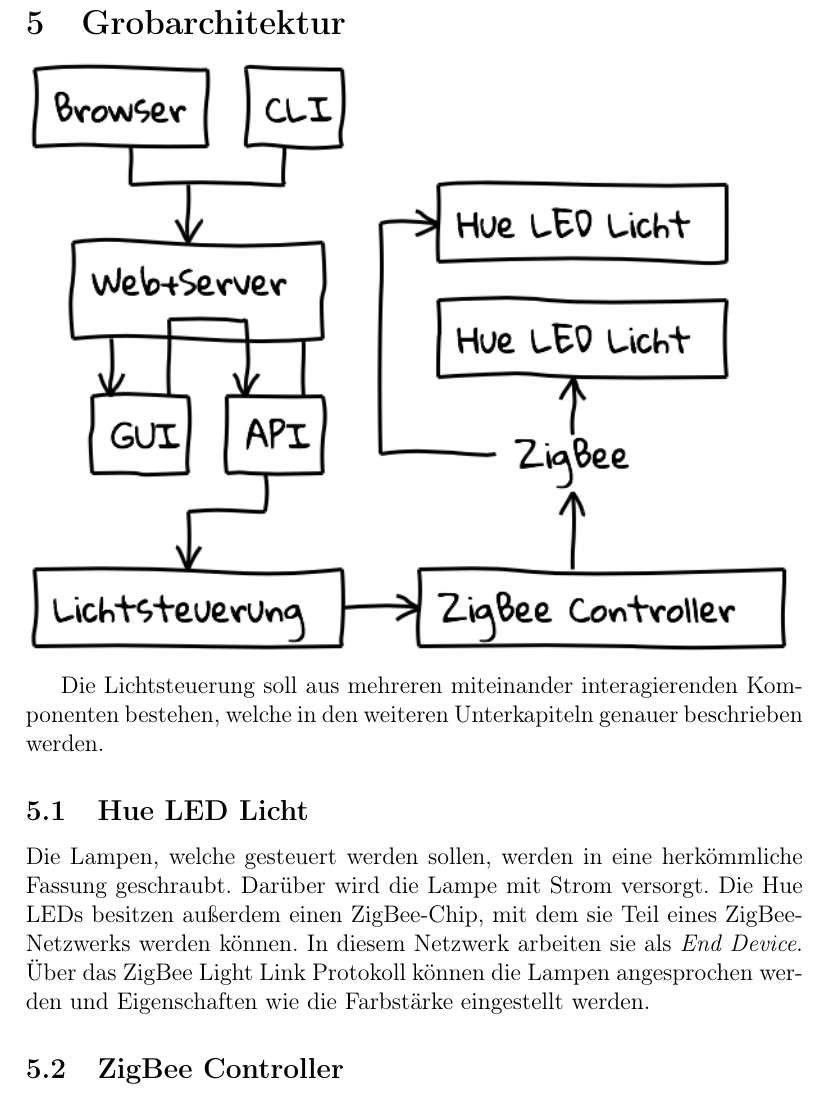
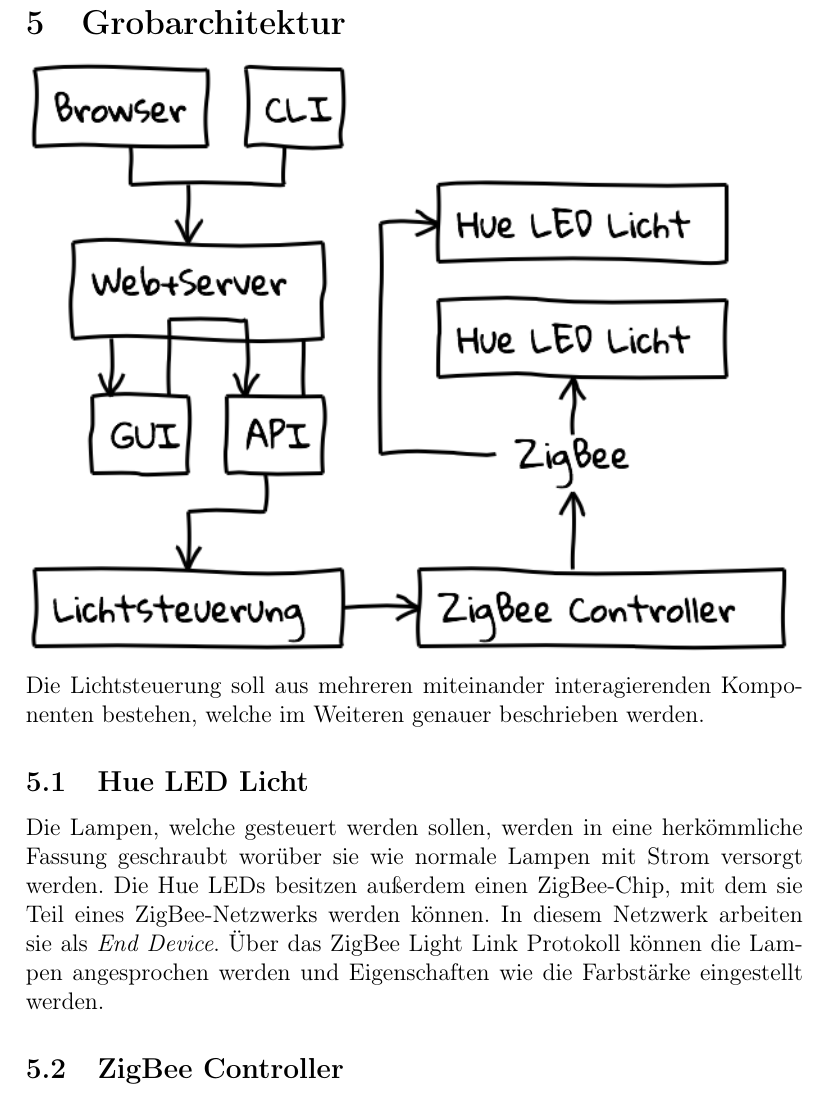
Before and after one commit to Wayneoween/dat, a LaTeX document (doc/concept.tex): part of page 4 of 5, cut so that both start at the same text. Compiled offline with pdfLaTeX.

Commit message:
use utf8x; use linebreak at about 80 chars or so
Signed-off-by: Marius Schuller <marius.schuller@googlemail.com>

```diff
--- a/doc/concept.tex
+++ b/doc/concept.tex
@@ -1,6 +1,6 @@
 \documentclass[a4paper,12pt]{article}
 
-\usepackage[utf8]{inputenc}
+\usepackage[utf8x]{inputenc}
 \usepackage[english,ngerman]{babel}
 \selectlanguage{ngerman}
 
@@ -113,23 +113,43 @@
 
 \includegraphics[width=\linewidth]{grobarchitektur}
 
-Die Lichtsteuerung soll aus mehreren miteinander interagierenden Komponenten bestehen, welche in den weiteren Unterkapiteln genauer beschrieben werden.
+\noindent
+Die Lichtsteuerung soll aus mehreren miteinander interagierenden Komponenten
+bestehen, welche im Weiteren genauer beschrieben werden.
 
 \subsection{Hue LED Licht}
 
-Die Lampen, welche gesteuert werden sollen, werden in eine herkömmliche Fassung geschraubt. Darüber wird die Lampe mit Strom versorgt. Die Hue LEDs besitzen außerdem einen ZigBee-Chip, mit dem sie Teil eines ZigBee-Netzwerks werden können. In diesem Netzwerk arbeiten sie als \emph{End Device}. Über das ZigBee Light Link Protokoll können die Lampen angesprochen werden und Eigenschaften wie die Farbstärke eingestellt werden.
+Die Lampen, welche gesteuert werden sollen, werden in eine herkömmliche Fassung
+geschraubt worüber sie wie normale Lampen mit Strom versorgt werden. Die Hue LEDs
+besitzen außerdem einen ZigBee-Chip, mit dem sie Teil eines ZigBee-Netzwerks werden
+können. In diesem Netzwerk arbeiten sie als \emph{End Device}. Über das ZigBee Light
+Link Protokoll können die Lampen angesprochen werden und Eigenschaften wie die
+Farbstärke eingestellt werden.
 
 \subsection{ZigBee Controller}
 
-Der ZigBee Controller ist die eigentliche Funkeinheit. Sie stellt eine rohe Programmierschnittstelle bereit, um auf das ZigBee-Netzwerk zugreifen zu können. Der Controller besteht aus zwei Komponenten. Zum einen dem \emph{RaspBee}, eine aufsteckbare Erweiterungsplatine mit Funkmodul für \emph{Raspberry Pi}, und zum anderen dem \emph{Raspberry Pi} selber. Der \emph{Raspberry Pi}, ein Entwicklungsboard, besitzt eine Reihe an GPIO Pins am Rand des Boards. Das \emph{RaspBee} ist an diese GPIO Pins angepasst und wird dadurch mit Strom gespeist. Weiterhin werden die \emph{UART}-Pins zur seriellen Kommunikation mit einem Treiber, der auf dem \emph{Raspberry Pi} betrieben wird, verwendet.
+Der ZigBee Controller ist die eigentliche Funkeinheit. Sie stellt eine rohe
+Programmierschnittstelle bereit, um auf das ZigBee-Netzwerk zugreifen zu können.
+Der Controller besteht aus zwei Komponenten. Zum einen dem \emph{RaspBee}, eine
+aufsteckbare Erweiterungsplatine mit Funkmodul für \emph{Raspberry Pi}, und zum
+anderen dem \emph{Raspberry Pi} selber. Der \emph{Raspberry Pi}, ein
+Entwicklungsboard, besitzt eine Reihe an GPIO Pins am Rand des Boards. Das
+\emph{RaspBee} ist an diese GPIO Pins angepasst und wird dadurch mit Strom gespeist.
+Weiterhin werden die \emph{UART}-Pins zur seriellen Kommunikation mit einem
+Treiber, der auf dem \emph{Raspberry Pi} betrieben wird, verwendet.
 
 \subsection{Lichtsteuerung}
 
-Die Lichtsteuerung ist ebenfalls eine Software, die auf dem \emph{Raspberry Pi} betrieben wird. Sie verwendet die Programmierschnittstelle des ZigBee Controllers und stellt eine REST-basierte Webschnittstelle, um die Eigenschaften der Lampen zu kontrollieren.
+Die Lichtsteuerung ist ebenfalls eine Software, die auf dem \emph{Raspberry Pi}
+betrieben wird. Sie verwendet die Programmierschnittstelle des ZigBee Controllers
+und stellt eine REST-basierte Webschnittstelle, um die Eigenschaften der Lampen
+zu kontrollieren.
 
 \subsection{Webserver}
 
-Der Webserver dient primär zur Verteilung des Javascript Codes der \emph{GUI}-Komponente. Weiterhin leitet es Anfragen an die REST-API an die Lichtsteuerung weiter.
+Der Webserver dient primär zur Verteilung des Javascript Codes der
+\emph{GUI}-Komponente. Weiterhin leitet es Anfragen an die REST-API an die
+Lichtsteuerung weiter.
 
 \subsection{GUI}
 
```
Also changed, not shown: doc/concept.pdf.
